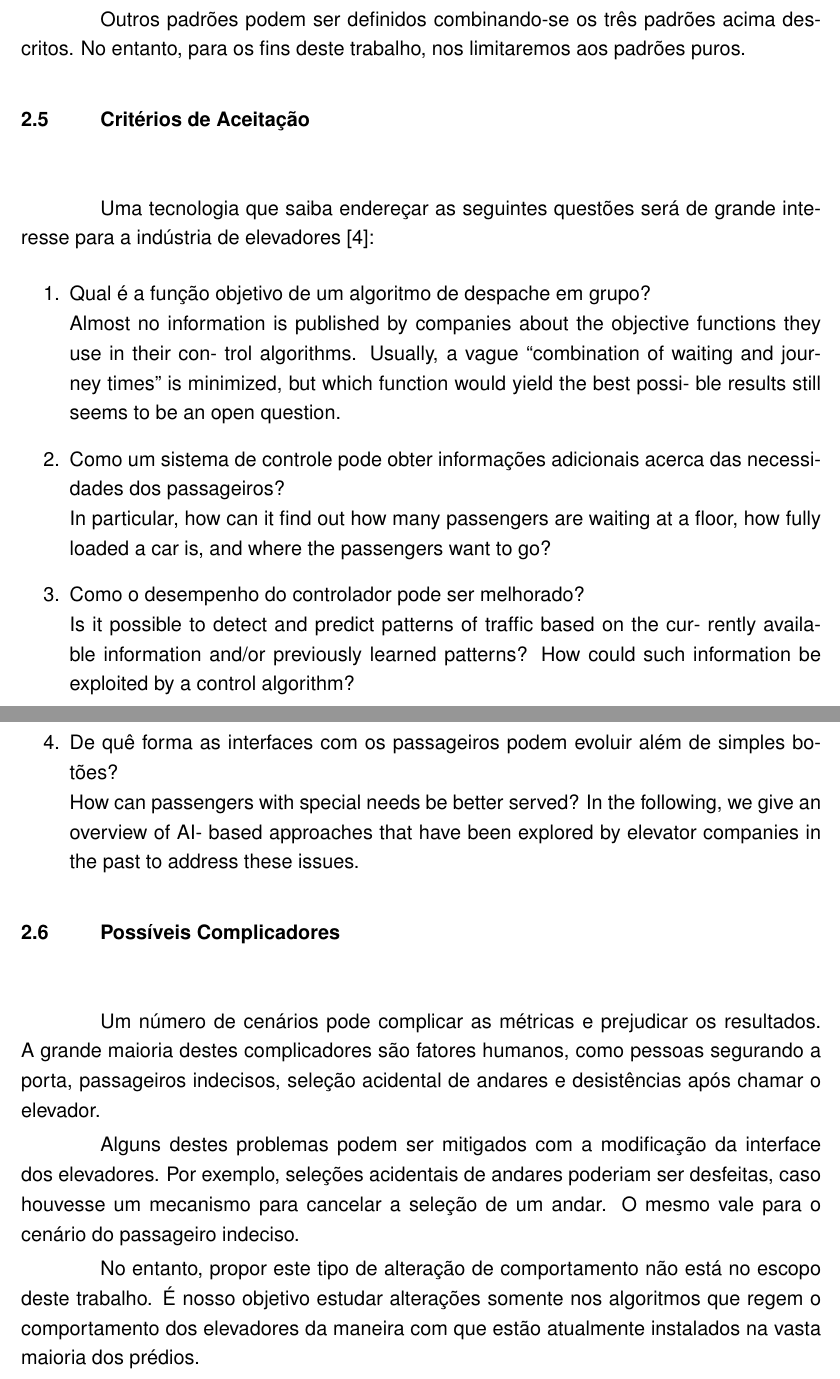
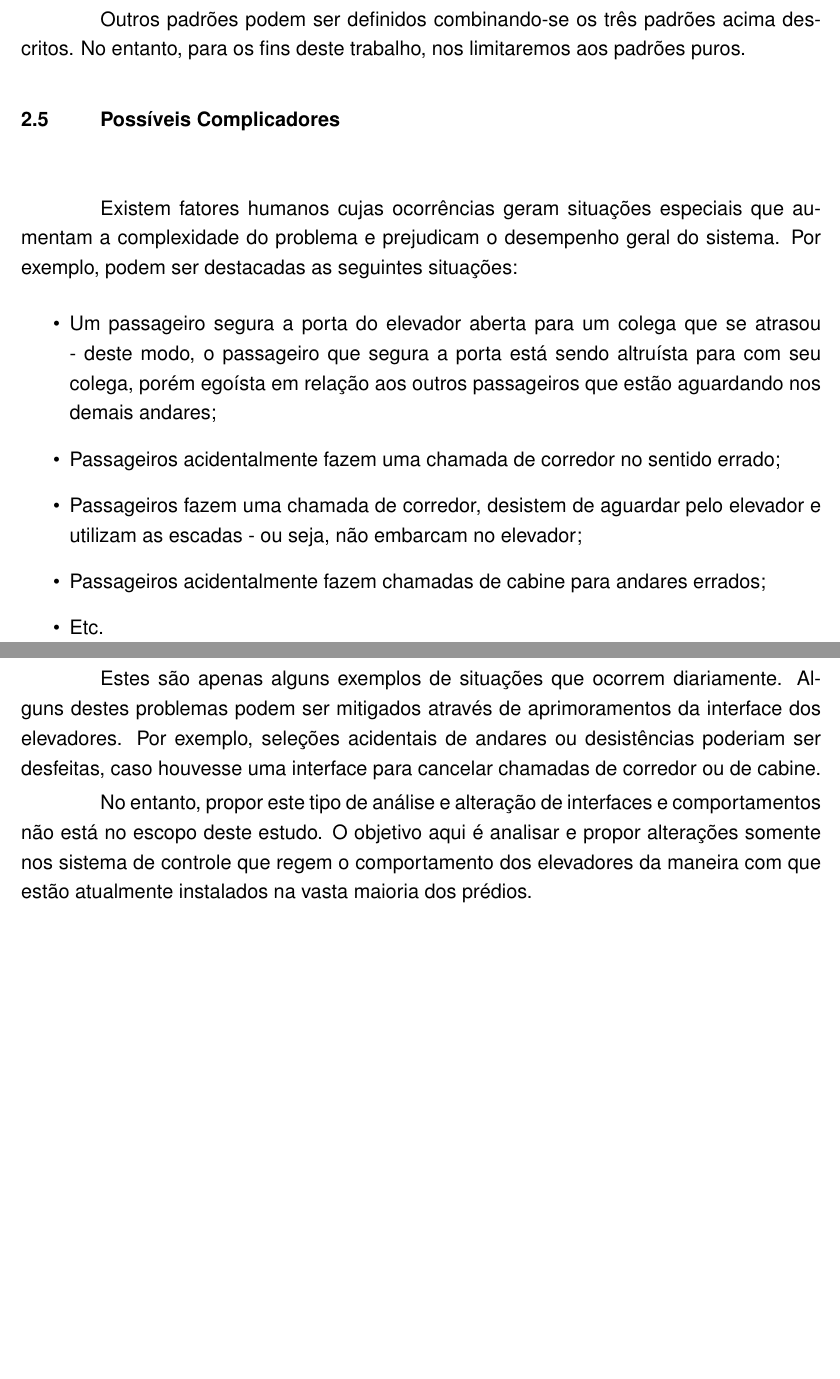
Before and after one commit to vantas/proposta-tc1, a LaTeX thesis (proposta-tc1.tex, which reads chap-problem.tex): two parts of pages 15 and 16 of 22, joined at a grey line, cut so that both start at the same text, the shorter picture padded with empty space. Compiled offline with pdfLaTeX.

Commit message:
Update problem.

```diff
--- a/chap-problem.tex
+++ b/chap-problem.tex
@@ -151,28 +151,18 @@ passageiros em relação aos elevadores.
 Outros padrões podem ser definidos combinando-se os três padrões acima
 descritos. No entanto, para os fins deste trabalho, nos limitaremos aos padrões puros.
 
-\section{Critérios de Aceitação}
-
-Uma tecnologia que saiba endereçar as seguintes questões será de grande interesse para a indústria de elevadores~\cite{KOEHLEROTTIGER02}:
-
-\begin{enumerate}
-\item Qual é a função objetivo de um algoritmo de despache em grupo? \hfill \newline
-      Almost no information is published by companies about the objective functions they use in their con- trol algorithms. Usually, a vague “combination of waiting and journey times” is minimized, but which function would yield the best possi- ble results still seems to be an open question.
-
-\item Como um sistema de controle pode obter informações adicionais acerca das necessidades dos passageiros?\hfill \newline
-      In particular, how can it find out how many passengers are waiting at a floor, how fully loaded a car is, and where the passengers want to go?
-
-\item Como o desempenho do controlador pode ser melhorado? \hfill \newline
-      Is it possible to detect and predict patterns of traffic based on the cur- rently available information and/or previously learned patterns? How could such information be exploited by a control algorithm?
-
-\item De quê forma as interfaces com os passageiros podem evoluir além de simples botões? \hfill \newline
-      How can passengers with special needs be better served? In the following, we give an overview of AI- based approaches that have been explored by elevator companies in the past to address these issues.
-\end{enumerate}
-
 \section{Possíveis Complicadores}
 
-Um número de cenários pode complicar as métricas e prejudicar os resultados. A grande maioria destes complicadores são fatores humanos, como pessoas segurando a porta, passageiros indecisos, seleção acidental de andares e desistências após chamar o elevador.
+Existem fatores humanos cujas ocorrências geram situações especiais que aumentam a complexidade do problema e prejudicam o desempenho geral do sistema. Por exemplo, podem ser destacadas as seguintes situações:
 
-Alguns destes problemas podem ser mitigados com a modificação da interface dos elevadores. Por exemplo, seleções acidentais de andares poderiam ser desfeitas, caso houvesse um mecanismo para cancelar a seleção de um andar. O mesmo vale para o cenário do passageiro indeciso.
+\begin{itemize}
+  \item Um passageiro segura a porta do elevador aberta para um colega que se atrasou - deste modo, o passageiro que segura a porta está sendo altruísta para com seu colega, porém egoísta em relação aos outros passageiros que estão aguardando nos demais andares;
+  \item Passageiros acidentalmente fazem uma chamada de corredor no sentido errado;
+  \item Passageiros fazem uma chamada de corredor, desistem de aguardar pelo elevador e utilizam as escadas - ou seja, não embarcam no elevador;
+  \item Passageiros acidentalmente fazem chamadas de cabine para andares errados;
+  \item Etc.
+\end{itemize}
 
-No entanto, propor este tipo de alteração de comportamento não está no escopo deste trabalho. É nosso objetivo estudar alterações somente nos algoritmos que regem o comportamento dos elevadores da maneira com que estão atualmente instalados na vasta maioria dos prédios.
+Estes são apenas alguns exemplos de situações que ocorrem diariamente. Alguns destes problemas podem ser mitigados através de aprimoramentos da interface dos elevadores. Por exemplo, seleções acidentais de andares ou desistências poderiam ser desfeitas, caso houvesse uma interface para cancelar chamadas de corredor ou de cabine.
+
+No entanto, propor este tipo de análise e alteração de interfaces e comportamentos não está no escopo deste estudo. O objetivo aqui é analisar e propor alterações somente nos sistema de controle que regem o comportamento dos elevadores da maneira com que estão atualmente instalados na vasta maioria dos prédios.
```
